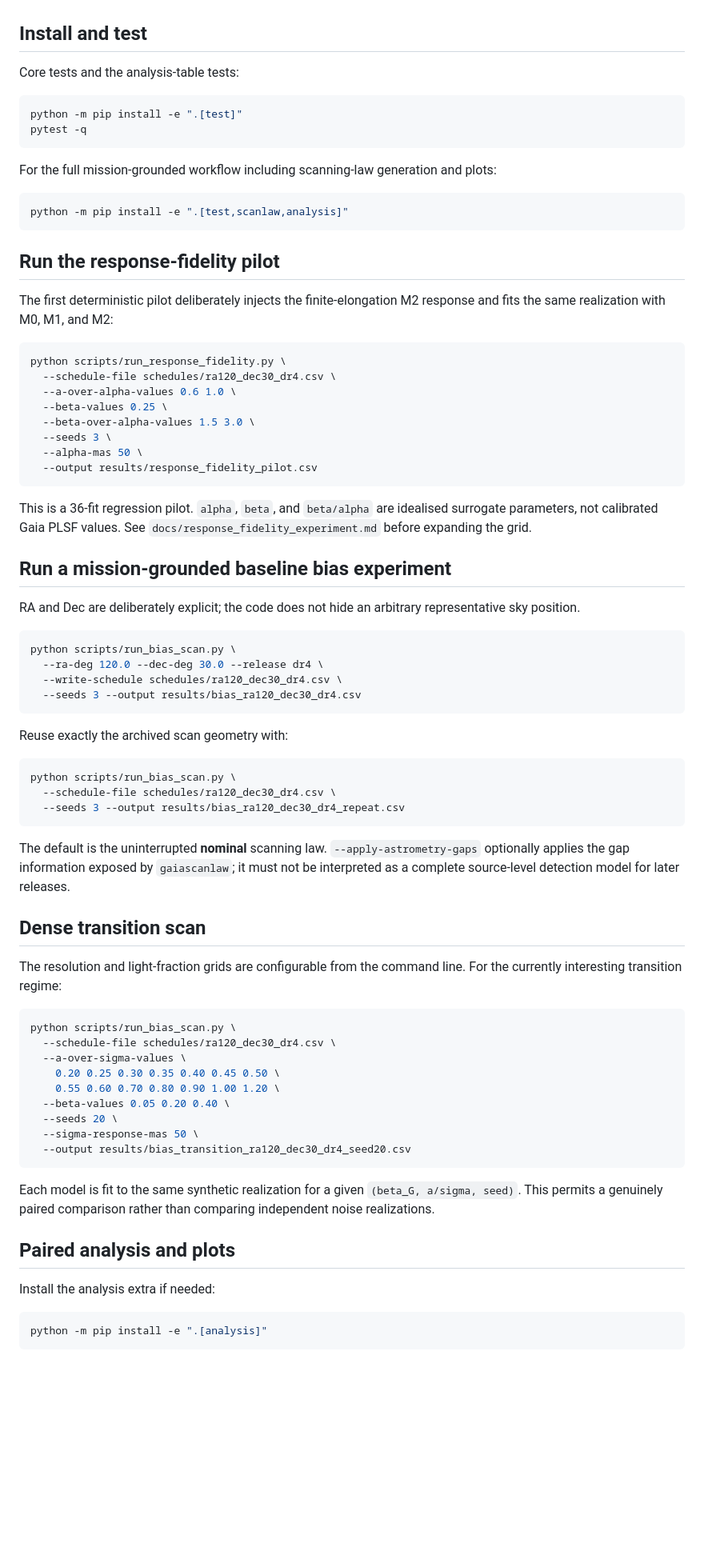
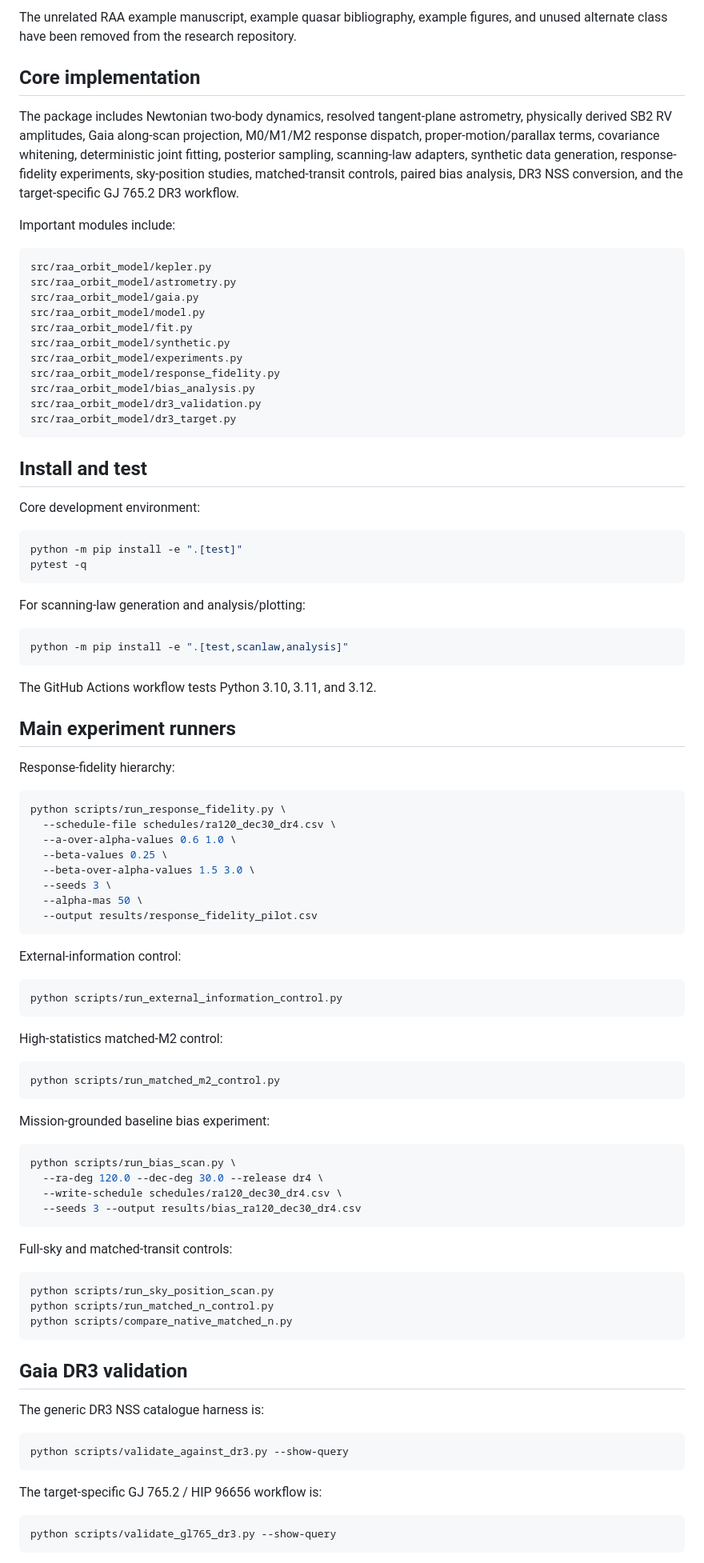
Before and after one commit to mtalafha90/RAA_Orbit_Model, a Markdown page: README.md, the part around one of its changes. Shown at 80% size. GitHub-like rendering; blank space fills up the shorter version.

Commit message:
Reorganize repository README and document order

````diff
--- a/README.md
+++ b/README.md
@@ -115,22 +102,45 @@ Every experiment runner exposes the orbit (`--period-yr`, `--eccentricity`, `--m
+The unrelated RAA example manuscript, example quasar bibliography, example figures, and unused alternate class have been removed from the research repository.
+
+## Core implementation
+
+The package includes Newtonian two-body dynamics, resolved tangent-plane astrometry, physically derived SB2 RV amplitudes, Gaia along-scan projection, M0/M1/M2 response dispatch, proper-motion/parallax terms, covariance whitening, deterministic joint fitting, posterior sampling, scanning-law adapters, synthetic data generation, response-fidelity experiments, sky-position studies, matched-transit controls, paired bias analysis, DR3 NSS conversion, and the target-specific GJ 765.2 DR3 workflow.
+
+Important modules include:
+
+```text
+src/raa_orbit_model/kepler.py
+src/raa_orbit_model/astrometry.py
+src/raa_orbit_model/gaia.py
+src/raa_orbit_model/model.py
+src/raa_orbit_model/fit.py
+src/raa_orbit_model/synthetic.py
+src/raa_orbit_model/experiments.py
+src/raa_orbit_model/response_fidelity.py
+src/raa_orbit_model/bias_analysis.py
+src/raa_orbit_model/dr3_validation.py
+src/raa_orbit_model/dr3_target.py
+```
 
 ## Install and test
 
-Core tests and the analysis-table tests:
+Core development environment:
 
 ```bash
 python -m pip install -e ".[test]"
 pytest -q
 ```
 
-For the full mission-grounded workflow including scanning-law generation and plots:
+For scanning-law generation and analysis/plotting:
 
 ```bash
 python -m pip install -e ".[test,scanlaw,analysis]"
 ```
 
-## Run the response-fidelity pilot
+The GitHub Actions workflow tests Python 3.10, 3.11, and 3.12.
 
-The first deterministic pilot deliberately injects the finite-elongation M2 response and fits the same realization with M0, M1, and M2:
+## Main experiment runners
+
+Response-fidelity hierarchy:
 
 ```bash
 python scripts/run_response_fidelity.py \
@@ -143,11 +153,19 @@ python scripts/run_response_fidelity.py \
   --output results/response_fidelity_pilot.csv
 ```
 
-This is a 36-fit regression pilot. `alpha`, `beta`, and `beta/alpha` are idealised surrogate parameters, not calibrated Gaia PLSF values. See `docs/response_fidelity_experiment.md` before expanding the grid.
+External-information control:
 
-## Run a mission-grounded baseline bias experiment
+```bash
+python scripts/run_external_information_control.py
+```
 
-RA and Dec are deliberately explicit; the code does not hide an arbitrary representative sky position.
+High-statistics matched-M2 control:
+
+```bash
+python scripts/run_matched_m2_control.py
+```
+
+Mission-grounded baseline bias experiment:
 
 ```bash
 python scripts/run_bias_scan.py \
@@ -156,39 +174,25 @@ python scripts/run_bias_scan.py \
   --seeds 3 --output results/bias_ra120_dec30_dr4.csv
 ```
 
-Reuse exactly the archived scan geometry with:
+Full-sky and matched-transit controls:
 
 ```bash
-python scripts/run_bias_scan.py \
-  --schedule-file schedules/ra120_dec30_dr4.csv \
-  --seeds 3 --output results/bias_ra120_dec30_dr4_repeat.csv
+python scripts/run_sky_position_scan.py
+python scripts/run_matched_n_control.py
+python scripts/compare_native_matched_n.py
 ```
 
-The default is the uninterrupted **nominal** scanning law. `--apply-astrometry-gaps` optionally applies the gap information exposed by `gaiascanlaw`; it must not be interpreted as a complete source-level detection model for later releases.
+## Gaia DR3 validation
 
-## Dense transition scan
-
-The resolution and light-fraction grids are configurable from the command line. For the currently interesting transition regime:
+The generic DR3 NSS catalogue harness is:
 
 ```bash
-python scripts/run_bias_scan.py \
-  --schedule-file schedules/ra120_dec30_dr4.csv \
-  --a-over-sigma-values \
-    0.20 0.25 0.30 0.35 0.40 0.45 0.50 \
-    0.55 0.60 0.70 0.80 0.90 1.00 1.20 \
-  --beta-values 0.05 0.20 0.40 \
-  --seeds 20 \
-  --sigma-response-mas 50 \
-  --output results/bias_transition_ra120_dec30_dr4_seed20.csv
+python scripts/validate_against_dr3.py --show-query
 ```
 
-Each model is fit to the same synthetic realization for a given `(beta_G, a/sigma, seed)`. This permits a genuinely paired comparison rather than comparing independent noise realizations.
-
-## Paired analysis and plots
-
-Install the analysis extra if needed:
+The target-specific GJ 765.2 / HIP 96656 workflow is:
 
 ```bash
-python -m pip install -e ".[analysis]"
+python scripts/validate_gl765_dr3.py --show-query
 ```
 
````
Also changed, not shown: other parts of README.md (+110 -117 lines).
